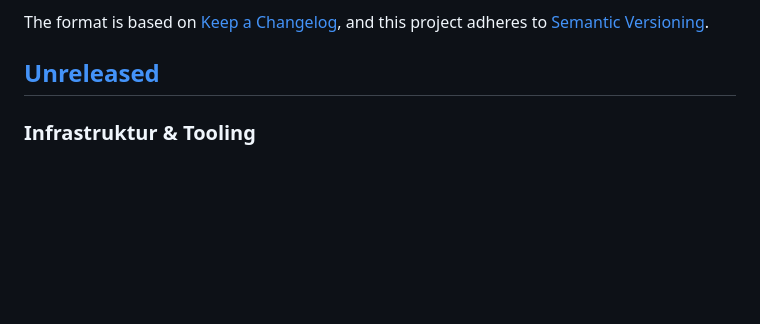
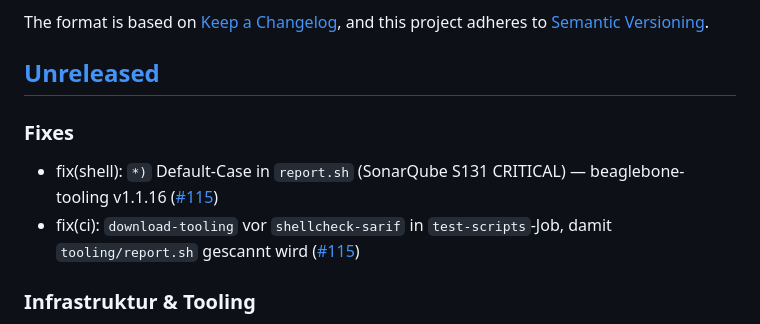
Before and after one commit to paulefl/beaglebone_black, a Markdown page: CHANGELOG.md, the part around the change. Drawn GitHub-style; blank space fills up the shorter version.

Commit message:
docs(changelog): fix(shell) S131 default case und CI tooling-scan Eintrag (Issue #115)

```diff
--- a/CHANGELOG.md
+++ b/CHANGELOG.md
@@ -6,6 +6,12 @@ The format is based on [Keep a Changelog](https://keepachangelog.com/en/1.1.0/),
 and this project adheres to [Semantic Versioning](https://semver.org/spec/v2.0.0.html).
 
 ## [Unreleased]
+
+### Fixes
+
+- fix(shell): `*)` Default-Case in `report.sh` (SonarQube S131 CRITICAL) — beaglebone-tooling v1.1.16 ([#115](https://github.com/paulefl/beaglebone_black/issues/115))
+- fix(ci): `download-tooling` vor `shellcheck-sarif` in `test-scripts`-Job, damit `tooling/report.sh` gescannt wird ([#115](https://github.com/paulefl/beaglebone_black/issues/115))
+
 
 ### Infrastruktur & Tooling
 
```
